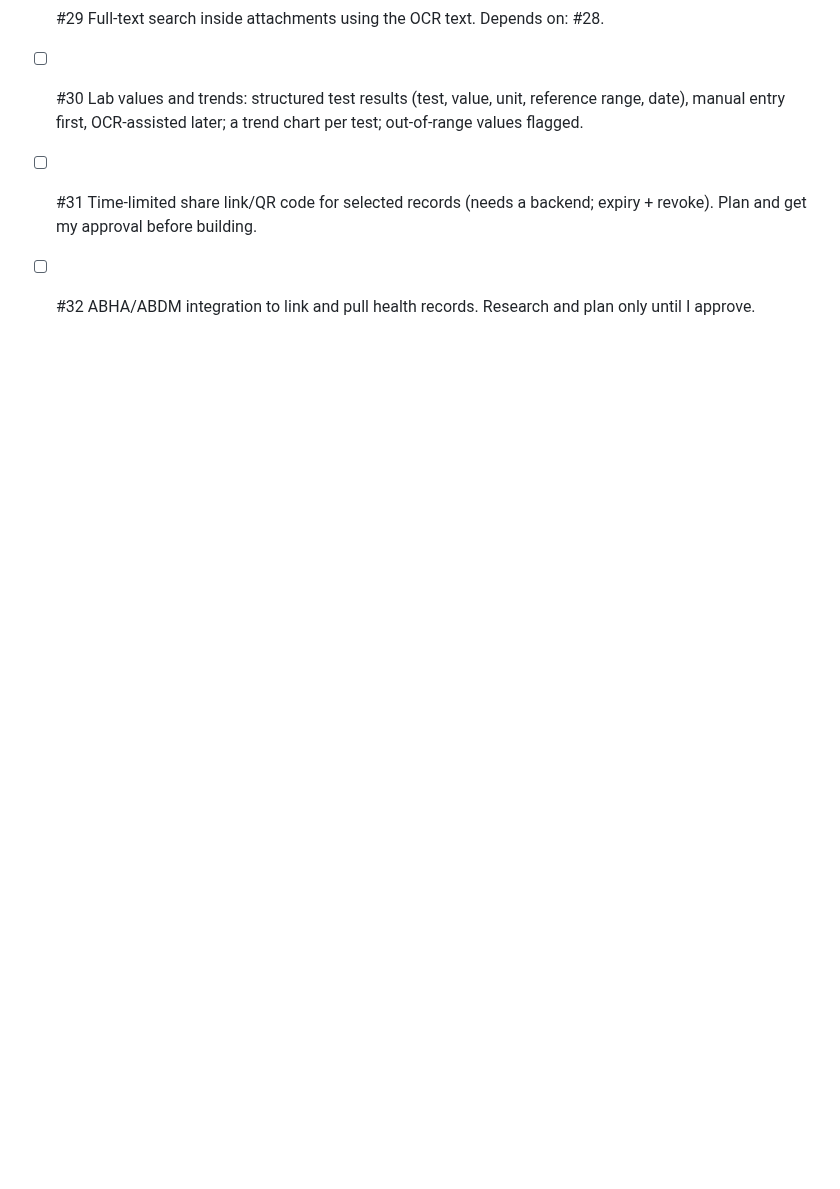
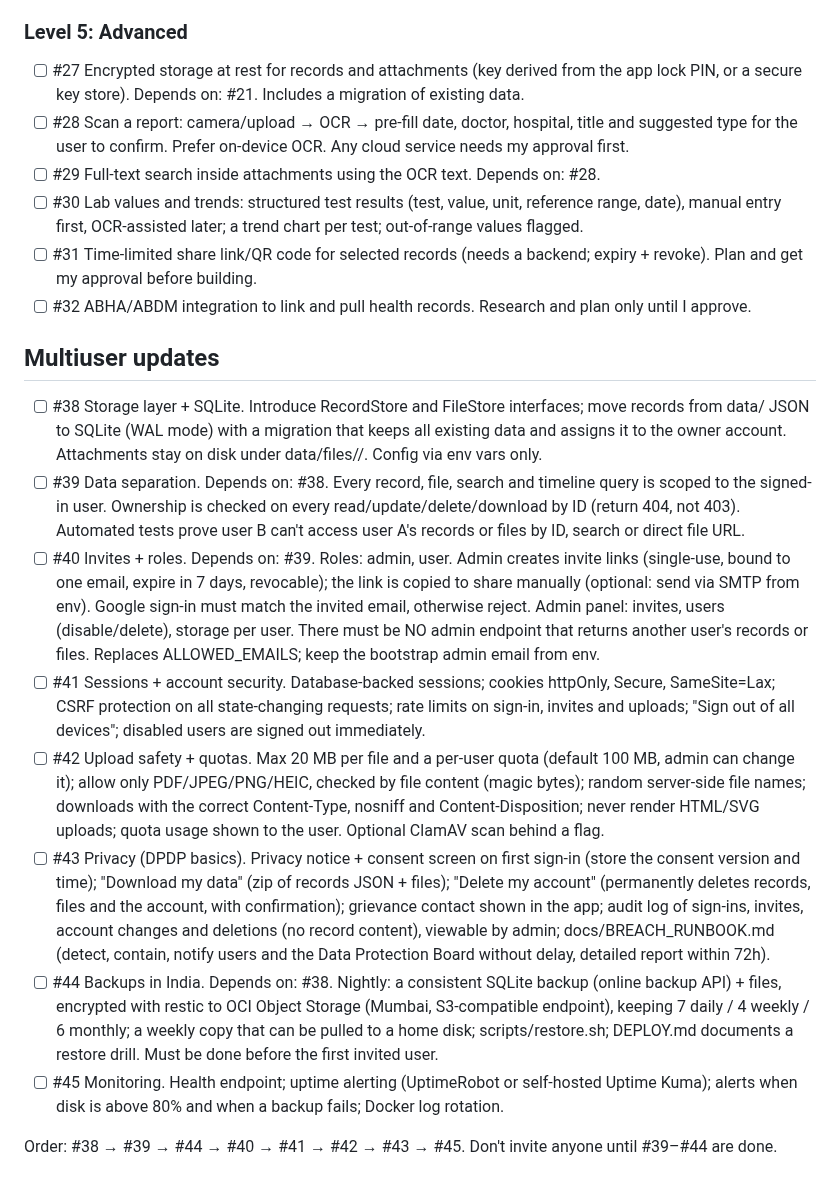
Before and after one commit to namsey/medical-records, a Markdown page: ROADMAP.md, the part around the change. Rendered like a GitHub page; blank space fills up the shorter version.

Commit message:
docs: add multi-user roadmap
Co-Authored-By: Claude Opus 5.5 <noreply@anthropic.com>
Claude-Session: https://claude.ai/code/session_01Uwaa8aZ3ZuJ1n1HDeRgAum

```diff
--- a/ROADMAP.md
+++ b/ROADMAP.md
@@ -63,3 +63,15 @@ Do not implement or suggest these unless I explicitly ask.
 - [ ] #30 Lab values and trends: structured test results (test, value, unit, reference range, date), manual entry first, OCR-assisted later; a trend chart per test; out-of-range values flagged.
 - [ ] #31 Time-limited share link/QR code for selected records (needs a backend; expiry + revoke). Plan and get my approval before building.
 - [ ] #32 ABHA/ABDM integration to link and pull health records. Research and plan only until I approve.
+
+## Multiuser updates
+- [ ] #38 Storage layer + SQLite. Introduce RecordStore and FileStore interfaces; move records from data/ JSON to SQLite (WAL mode) with a migration that keeps all existing data and assigns it to the owner account. Attachments stay on disk under data/files/<userId>/. Config via env vars only.
+- [ ] #39 Data separation. Depends on: #38. Every record, file, search and timeline query is scoped to the signed-in user. Ownership is checked on every read/update/delete/download by ID (return 404, not 403). Automated tests prove user B can't access user A's records or files by ID, search or direct file URL.
+- [ ] #40 Invites + roles. Depends on: #39. Roles: admin, user. Admin creates invite links (single-use, bound to one email, expire in 7 days, revocable); the link is copied to share manually (optional: send via SMTP from env). Google sign-in must match the invited email, otherwise reject. Admin panel: invites, users (disable/delete), storage per user. There must be NO admin endpoint that returns another user's records or files. Replaces ALLOWED_EMAILS; keep the bootstrap admin email from env.
+- [ ] #41 Sessions + account security. Database-backed sessions; cookies httpOnly, Secure, SameSite=Lax; CSRF protection on all state-changing requests; rate limits on sign-in, invites and uploads; "Sign out of all devices"; disabled users are signed out immediately.
+- [ ] #42 Upload safety + quotas. Max 20 MB per file and a per-user quota (default 100 MB, admin can change it); allow only PDF/JPEG/PNG/HEIC, checked by file content (magic bytes); random server-side file names; downloads with the correct Content-Type, nosniff and Content-Disposition; never render HTML/SVG uploads; quota usage shown to the user. Optional ClamAV scan behind a flag.
+- [ ] #43 Privacy (DPDP basics). Privacy notice + consent screen on first sign-in (store the consent version and time); "Download my data" (zip of records JSON + files); "Delete my account" (permanently deletes records, files and the account, with confirmation); grievance contact shown in the app; audit log of sign-ins, invites, account changes and deletions (no record content), viewable by admin; docs/BREACH_RUNBOOK.md (detect, contain, notify users and the Data Protection Board without delay, detailed report within 72h).
+- [ ] #44 Backups in India. Depends on: #38. Nightly: a consistent SQLite backup (online backup API) + files, encrypted with restic to OCI Object Storage (Mumbai, S3-compatible endpoint), keeping 7 daily / 4 weekly / 6 monthly; a weekly copy that can be pulled to a home disk; scripts/restore.sh; DEPLOY.md documents a restore drill. Must be done before the first invited user.
+- [ ] #45 Monitoring. Health endpoint; uptime alerting (UptimeRobot or self-hosted Uptime Kuma); alerts when disk is above 80% and when a backup fails; Docker log rotation.
+
+Order: #38 → #39 → #44 → #40 → #41 → #42 → #43 → #45. Don't invite anyone until #39–#44 are done.
```
